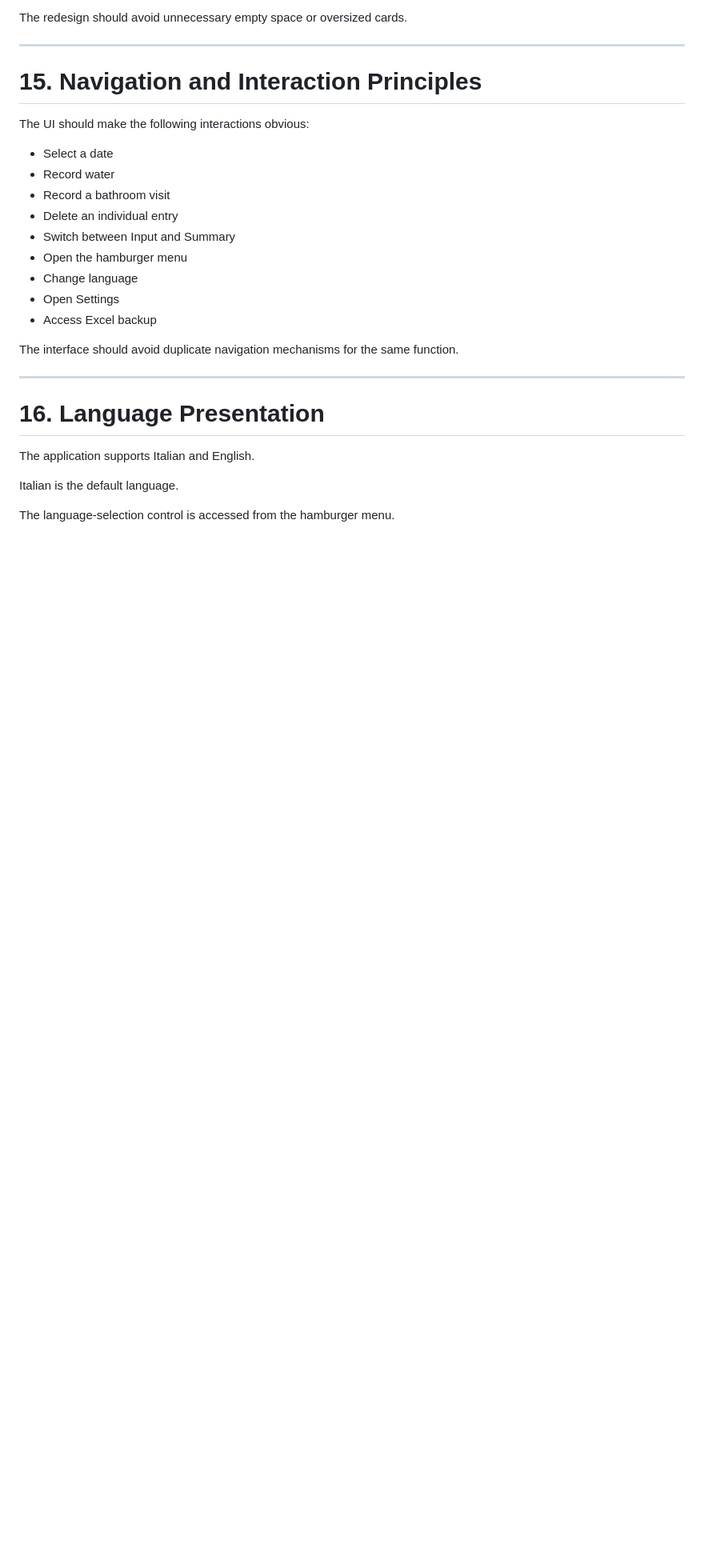
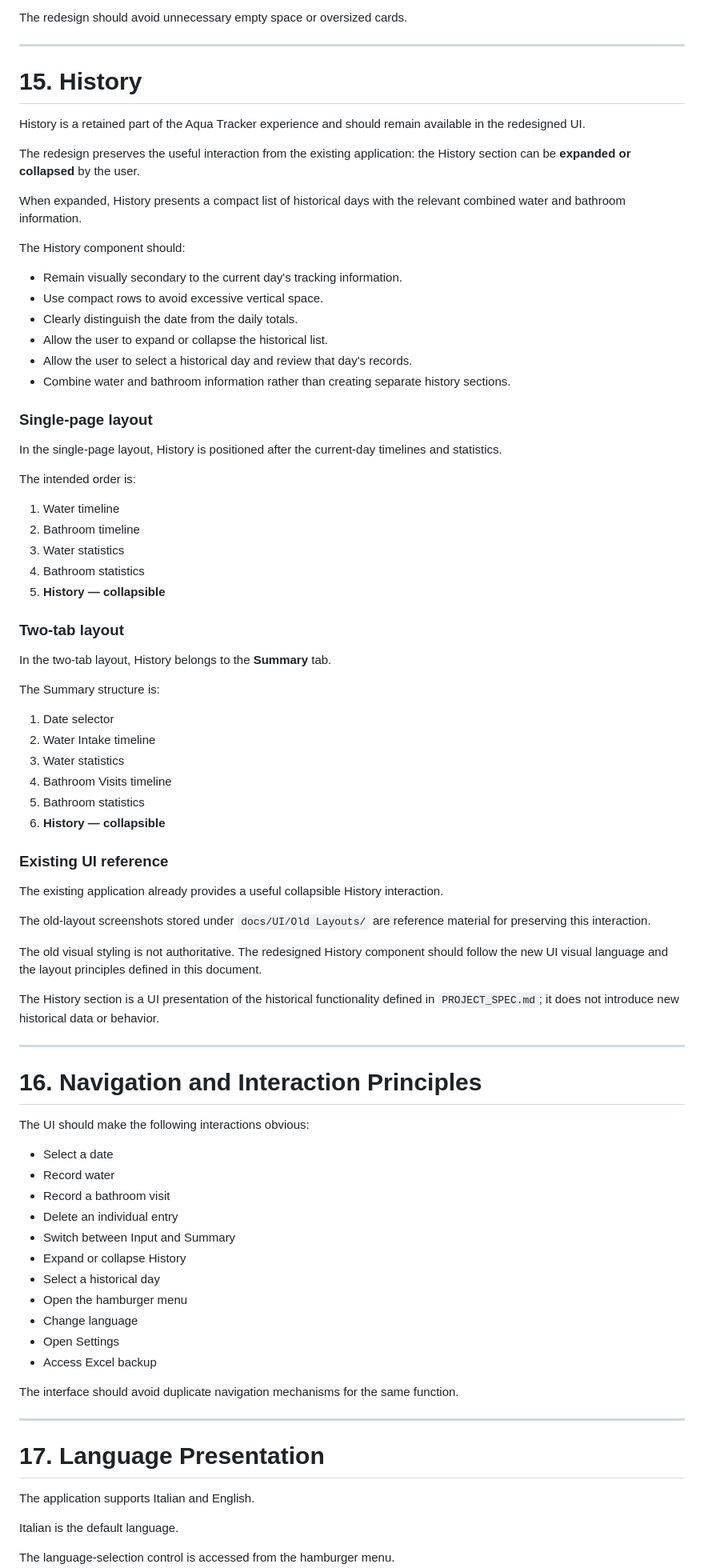
Before and after one commit to myspace-a/Acqua, a Markdown page: docs/UI/UI_DESIGN.md, the part around one of its changes. Shown at 80% size. GitHub-like rendering; blank space fills up the shorter version.

Commit message:
Refine UI design with history section
Updated section headings and refined UI design guidelines, including the History component and its interaction principles.

```diff
--- a/docs/UI/UI_DESIGN.md
+++ b/docs/UI/UI_DESIGN.md
@@ -370,7 +373,61 @@ The redesign should avoid unnecessary empty space or oversized cards.
 
 ---
 
-# 15. Navigation and Interaction Principles
+# 15. History
+
+History is a retained part of the Aqua Tracker experience and should remain available in the redesigned UI.
+
+The redesign preserves the useful interaction from the existing application: the History section can be **expanded or collapsed** by the user.
+
+When expanded, History presents a compact list of historical days with the relevant combined water and bathroom information.
+
+The History component should:
+
+- Remain visually secondary to the current day's tracking information.
+- Use compact rows to avoid excessive vertical space.
+- Clearly distinguish the date from the daily totals.
+- Allow the user to expand or collapse the historical list.
+- Allow the user to select a historical day and review that day's records.
+- Combine water and bathroom information rather than creating separate history sections.
+
+### Single-page layout
+
+In the single-page layout, History is positioned after the current-day timelines and statistics.
+
+The intended order is:
+
+1. Water timeline
+2. Bathroom timeline
+3. Water statistics
+4. Bathroom statistics
+5. **History — collapsible**
+
+### Two-tab layout
+
+In the two-tab layout, History belongs to the **Summary** tab.
+
+The Summary structure is:
+
+1. Date selector
+2. Water Intake timeline
+3. Water statistics
+4. Bathroom Visits timeline
+5. Bathroom statistics
+6. **History — collapsible**
+
+### Existing UI reference
+
+The existing application already provides a useful collapsible History interaction.
+
+The old-layout screenshots stored under `docs/UI/Old Layouts/` are reference material for preserving this interaction.
+
+The old visual styling is not authoritative. The redesigned History component should follow the new UI visual language and the layout principles defined in this document.
+
+The History section is a UI presentation of the historical functionality defined in `PROJECT_SPEC.md`; it does not introduce new historical data or behavior.
+
+----
+
+# 16. Navigation and Interaction Principles
 
 The UI should make the following interactions obvious:
 
@@ -379,6 +436,8 @@ The UI should make the following interactions obvious:
 - Record a bathroom visit
 - Delete an individual entry
 - Switch between Input and Summary
+- Expand or collapse History
+- Select a historical day
 - Open the hamburger menu
 - Change language
 - Open Settings
@@ -388,7 +447,7 @@ The interface should avoid duplicate navigation mechanisms for the same function
 
 ---
 
-# 16. Language Presentation
+# 17. Language Presentation
 
 The application supports Italian and English.
 
```
Also changed, not shown: other parts of docs/UI/UI_DESIGN.md (+12 -10 lines).
